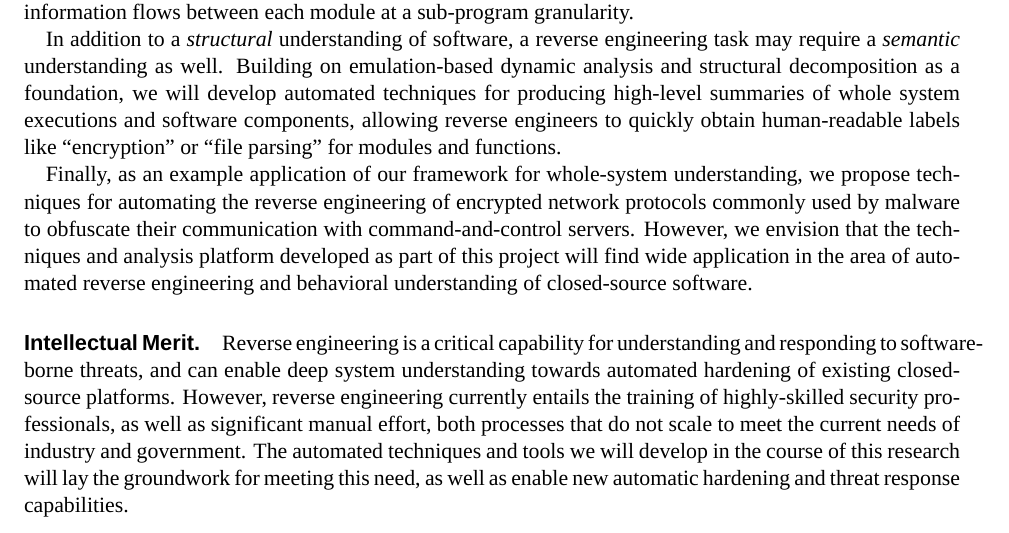
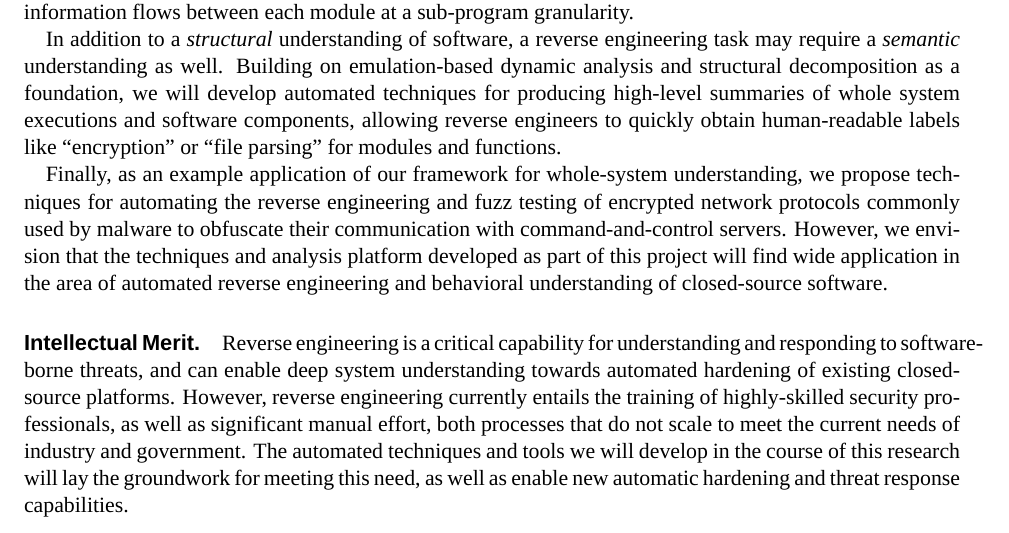
Before and after one commit to moyix/nsf2013, a LaTeX document (auto-re.tex): part of page 1 of 18, cut so that both start at the same text. Compiled offline with XeLaTeX; a missing font is replaced by an installed copy or a similar font; an older LaTeX class or package is replaced by its successor.

Commit message:
Language.

```diff
--- a/auto-re.tex
+++ b/auto-re.tex
@@ -92,12 +92,12 @@ engineers to quickly obtain human-readable labels like ``encryption'' or ``file
 parsing'' for modules and functions.
 
 Finally, as an example application of our framework for whole-system
-understanding, we propose techniques for automating the reverse engineering of
-encrypted network protocols commonly used by malware to obfuscate their
-communication with command-and-control servers.  However, we envision that the
-techniques and analysis platform developed as part of this project will find
-wide application in the area of automated reverse engineering and behavioral
-understanding of closed-source software.
+understanding, we propose techniques for automating the reverse engineering
+and fuzz testing of encrypted network protocols commonly used by malware to
+obfuscate their communication with command-and-control servers.  However, we
+envision that the techniques and analysis platform developed as part of this
+project will find wide application in the area of automated reverse
+engineering and behavioral understanding of closed-source software.
 
 \paragraph{Intellectual Merit.} Reverse engineering is a critical capability
 for understanding and responding to software-borne threats, and can enable
```
